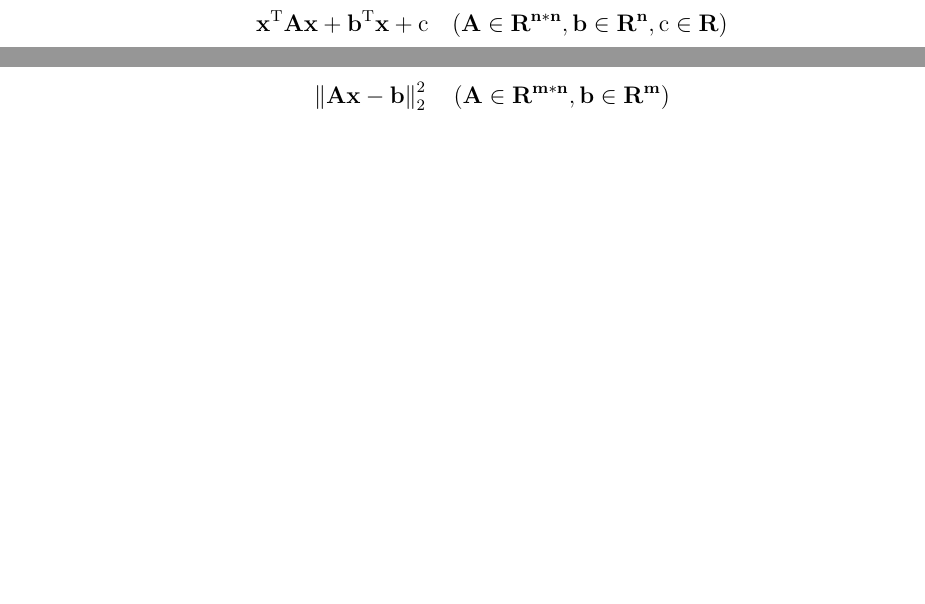
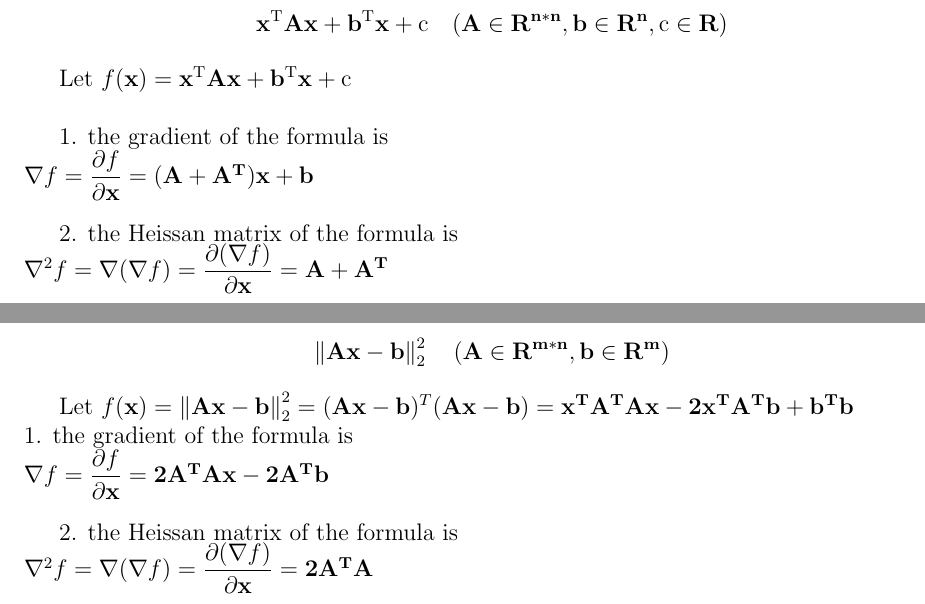
Before and after one commit to zsc2003/ShanghaiTech-SI152, a LaTeX problem sheet (homework/homework1/tex/main.tex, which reads homework/homework1/tex/0.tex): two parts of pages 2 and 3 of 6, joined at a grey line, cut so that both start at the same text, the shorter picture padded with empty space. Compiled offline with pdfLaTeX.

Commit message:
finished t2

```diff
--- a/homework/homework1/tex/0.tex
+++ b/homework/homework1/tex/0.tex
@@ -7,7 +7,13 @@ Write the gradient and Heissan matrix of the following formula.
 \end{problem}
 
     %type your answer here
+    Let $f(\mathbf{x})=\mathbf{x}^{\mathrm{T}}\mathbf{Ax}+\mathbf{b}^{\mathrm{T}}\mathbf{x}+\mathrm{c}$\\
 
+    1. the gradient of the formula is\\
+    $\nabla f=\dfrac{\partial f}{\partial\mathbf{x}}=\mathbf{(A+A^T)x}+\mathbf{b}$\\
+
+    2. the Heissan matrix of the formula is\\
+    $\nabla^2 f=\nabla(\nabla f)=\dfrac{\partial(\nabla f)}{\partial\mathbf{x}}=\mathbf{A+A^T}$\\
 
 
 
@@ -20,12 +26,12 @@ Write the gradient and Heissan matrix of the following formula.
 \end{problem}
 
     %type your answer here
+    Let $f(\mathbf{x})=\left\|\mathbf{Ax}-\mathbf{b}\right\|^{2}_{2}=(\mathbf{Ax}-\mathbf{b})^T(\mathbf{Ax}-\mathbf{b})=\mathbf{x^TA^TAx}-\mathbf{2x^TA^Tb}+\mathbf{b^Tb}$\\
+    1. the gradient of the formula is\\
+    $\nabla f=\dfrac{\partial f}{\partial\mathbf{x}}=\mathbf{2A^TAx}-\mathbf{2A^Tb}$\\
 
-
-
-
-
-
+    2. the Heissan matrix of the formula is\\
+    $\nabla^2 f=\nabla(\nabla f)=\dfrac{\partial(\nabla f)}{\partial\mathbf{x}}=\mathbf{2A^TA}$\\
 
 \newpage
 \begin{problem}{iii}
```
Also changed, not shown: homework/homework1/tex/main.pdf, homework/homework1/tex/0.tex (3 more changed lines), 4 other files.
